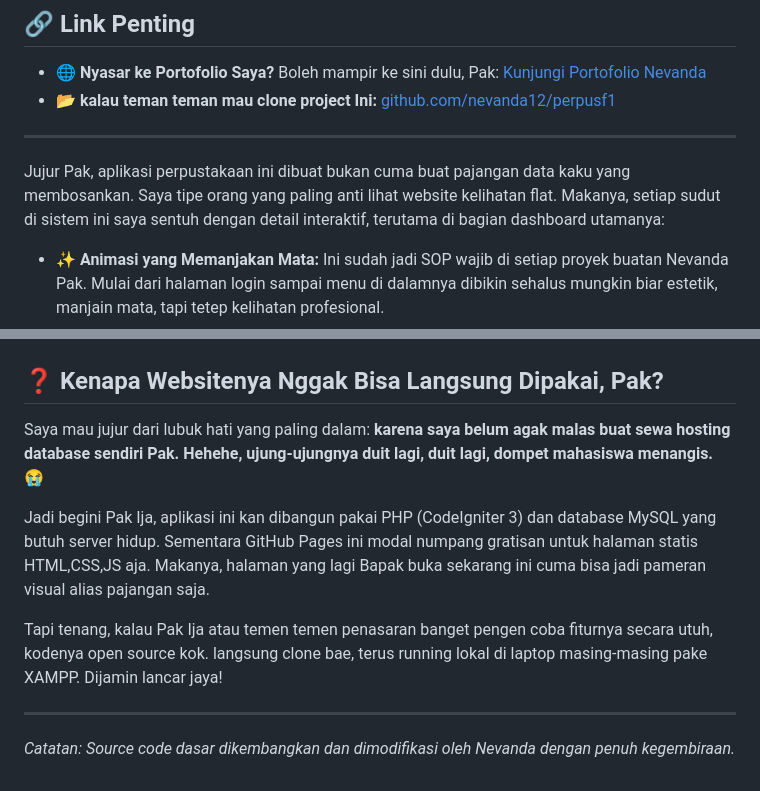
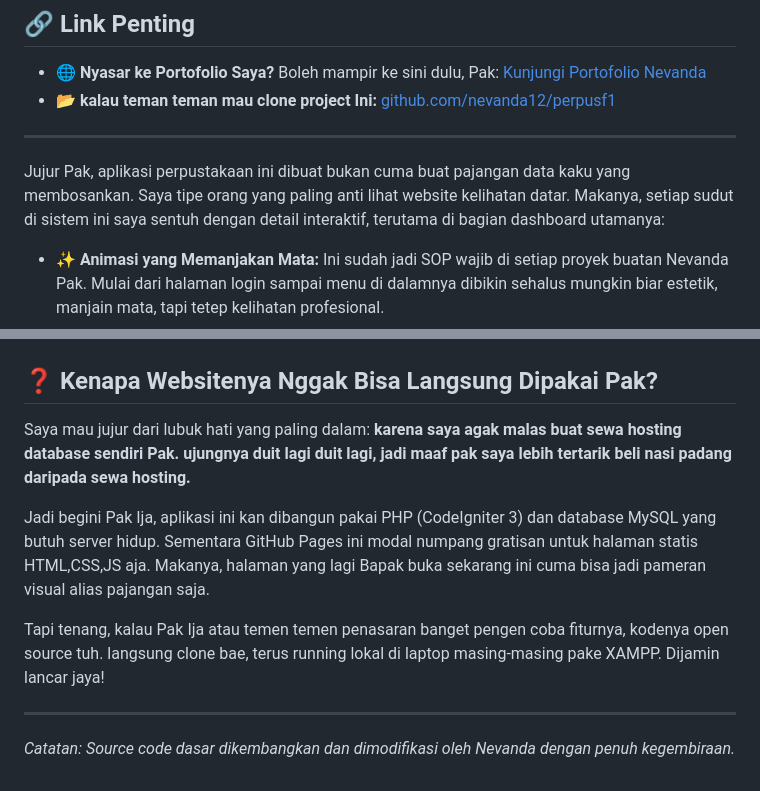
Before and after one commit to Nevanda12/perpusf1, a Markdown page: README.md, 2 parts joined by grey strips. Rendered like a GitHub page.

```diff
--- a/README.md
+++ b/README.md
@@ -9,7 +9,7 @@ Halo Pak Ija dan teman-teman! Selamat datang di repositori **perpusf1**. Ini ada
 * **📂 kalau teman teman mau clone project Ini:** [github.com/nevanda12/perpusf1](https://github.com/Nevanda12/perpusf1)
 
 ---
-Jujur Pak, aplikasi perpustakaan ini dibuat bukan cuma buat pajangan data kaku yang membosankan. Saya tipe orang yang paling anti lihat website kelihatan flat. Makanya, setiap sudut di sistem ini saya sentuh dengan detail interaktif, terutama di bagian dashboard utamanya:
+Jujur Pak, aplikasi perpustakaan ini dibuat bukan cuma buat pajangan data kaku yang membosankan. Saya tipe orang yang paling anti lihat website kelihatan datar. Makanya, setiap sudut di sistem ini saya sentuh dengan detail interaktif, terutama di bagian dashboard utamanya:
 
 * **✨ Animasi yang Memanjakan Mata:** Ini sudah jadi SOP wajib di setiap proyek buatan Nevanda Pak. Mulai dari halaman login sampai menu di dalamnya dibikin sehalus mungkin biar estetik, manjain mata, tapi tetep kelihatan profesional.
 * **🎮 Kuis Seru-seruan:** Biar pengunjung perpus nggak spaneng atau bosan, ada fitur kuis interaktif buat hiburan ringan.
@@ -28,13 +28,13 @@ Jujur Pak, aplikasi perpustakaan ini dibuat bukan cuma buat pajangan data kaku y
 ![Tampilan Dashboard perpusN](assets_style/image/Screenshot%202026-06-22%20232149.png)
 
 
-## ❓ Kenapa Websitenya Nggak Bisa Langsung Dipakai, Pak?
+## ❓ Kenapa Websitenya Nggak Bisa Langsung Dipakai Pak?
 
-Saya mau jujur dari lubuk hati yang paling dalam: **karena saya belum agak malas buat sewa hosting database sendiri Pak. Hehehe, ujung-ujungnya duit lagi, duit lagi, dompet mahasiswa menangis.** 😭
+Saya mau jujur dari lubuk hati yang paling dalam: **karena saya agak malas buat sewa hosting database sendiri Pak. ujungnya duit lagi duit lagi, jadi maaf pak saya lebih tertarik beli nasi padang daripada sewa hosting.**
 
 Jadi begini Pak Ija, aplikasi ini kan dibangun pakai PHP (CodeIgniter 3) dan database MySQL yang butuh server hidup. Sementara GitHub Pages ini modal numpang gratisan untuk halaman statis HTML,CSS,JS aja. Makanya, halaman yang lagi Bapak buka sekarang ini cuma bisa jadi pameran visual alias pajangan saja.
 
-Tapi tenang, kalau Pak Ija atau temen temen penasaran banget pengen coba fiturnya secara utuh, kodenya open source kok. langsung clone bae, terus running lokal di laptop masing-masing pake XAMPP. Dijamin lancar jaya!
+Tapi tenang, kalau Pak Ija atau temen temen penasaran banget pengen coba fiturnya, kodenya open source tuh. langsung clone bae, terus running lokal di laptop masing-masing pake XAMPP. Dijamin lancar jaya!
 
 ---
 
```
